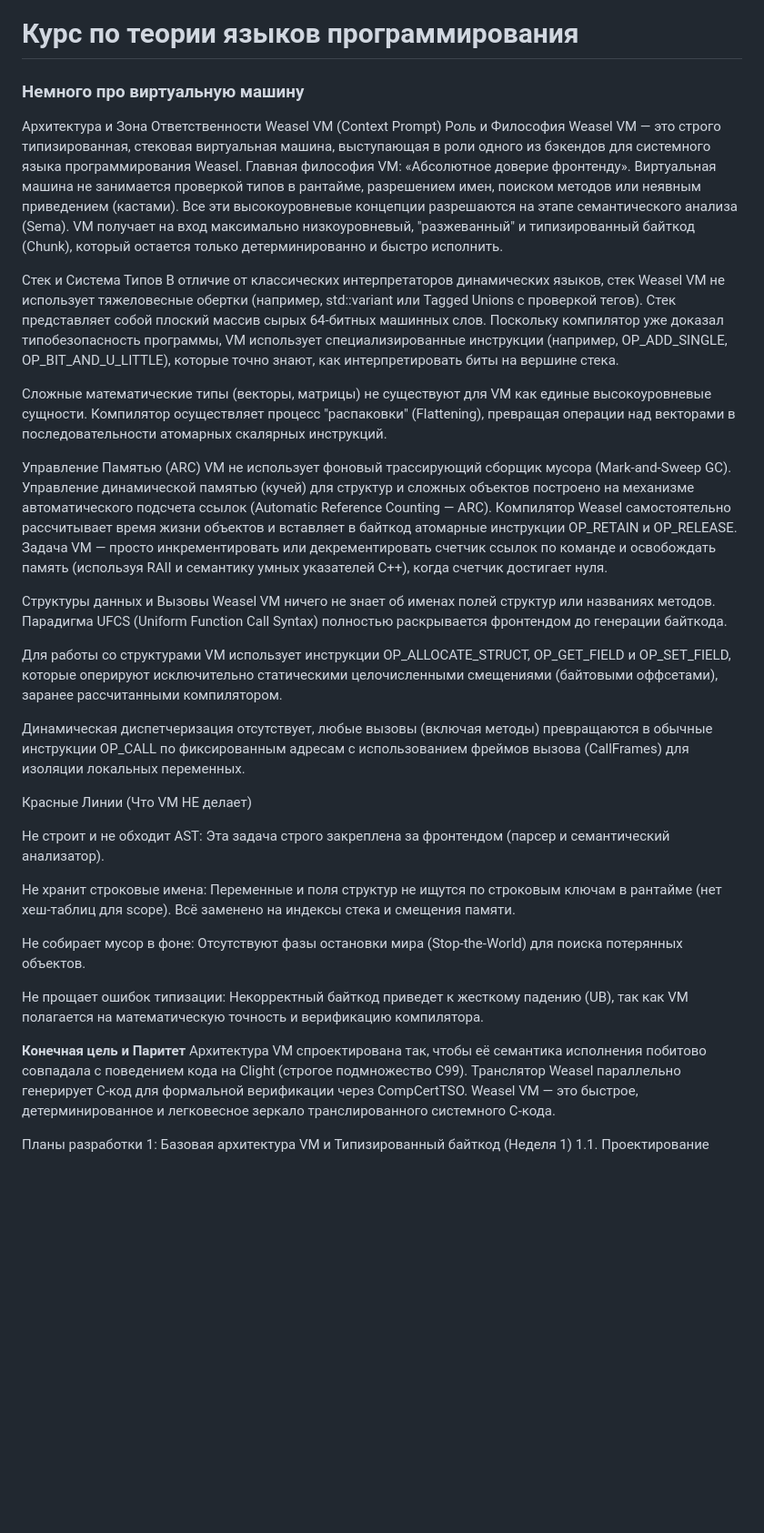
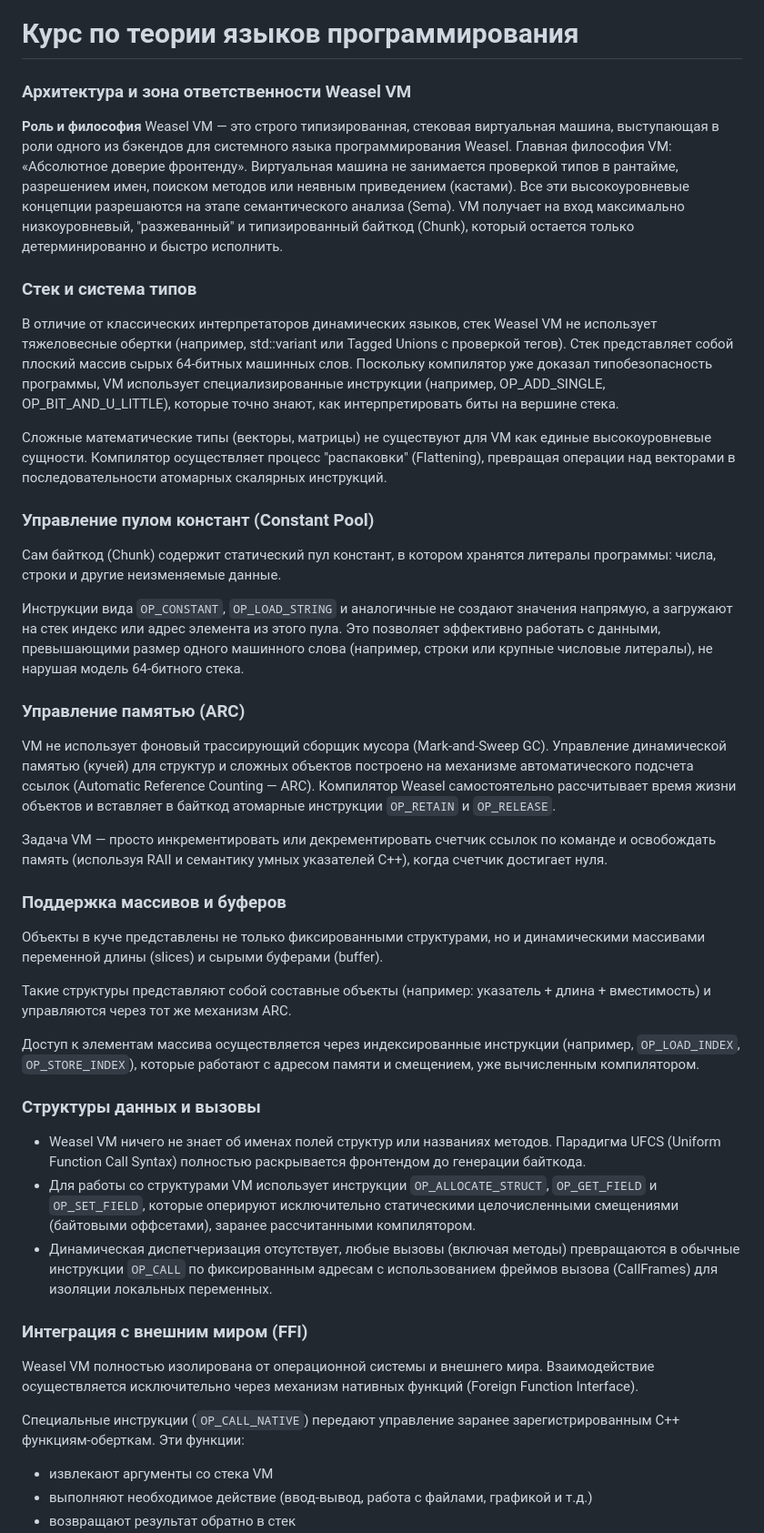
Before and after one commit to antllcon/weasel, a Markdown page: readme.md, the part around one of its changes. Shown at 91% size. Drawn GitHub-style; blank space fills up the shorter version.

Commit message:
[main] Исправил описание

```diff
--- a/readme.md
+++ b/readme.md
@@ -1,36 +1,49 @@
 # Курс по теории языков программирования
 
-### Немного про виртуальную машину
-Архитектура и Зона Ответственности Weasel VM (Context Prompt)
-Роль и Философия
+### Архитектура и зона ответственности Weasel VM
+
+**Роль и философия**
 Weasel VM — это строго типизированная, стековая виртуальная машина, выступающая в роли одного из бэкендов для системного языка программирования Weasel. Главная философия VM: «Абсолютное доверие фронтенду». Виртуальная машина не занимается проверкой типов в рантайме, разрешением имен, поиском методов или неявным приведением (кастами). Все эти высокоуровневые концепции разрешаются на этапе семантического анализа (Sema). VM получает на вход максимально низкоуровневый, "разжеванный" и типизированный байткод (Chunk), который остается только детерминированно и быстро исполнить.
 
-Стек и Система Типов
+### Стек и система типов
+
 В отличие от классических интерпретаторов динамических языков, стек Weasel VM не использует тяжеловесные обертки (например, std::variant или Tagged Unions с проверкой тегов). Стек представляет собой плоский массив сырых 64-битных машинных слов. Поскольку компилятор уже доказал типобезопасность программы, VM использует специализированные инструкции (например, OP_ADD_SINGLE, OP_BIT_AND_U_LITTLE), которые точно знают, как интерпретировать биты на вершине стека.
 
 Сложные математические типы (векторы, матрицы) не существуют для VM как единые высокоуровневые сущности. Компилятор осуществляет процесс "распаковки" (Flattening), превращая операции над векторами в последовательности атомарных скалярных инструкций.
 
-Управление Памятью (ARC)
-VM не использует фоновый трассирующий сборщик мусора (Mark-and-Sweep GC). Управление динамической памятью (кучей) для структур и сложных объектов построено на механизме автоматического подсчета ссылок (Automatic Reference Counting — ARC). Компилятор Weasel самостоятельно рассчитывает время жизни объектов и вставляет в байткод атомарные инструкции OP_RETAIN и OP_RELEASE. Задача VM — просто инкрементировать или декрементировать счетчик ссылок по команде и освобождать память (используя RAII и семантику умных указателей C++), когда счетчик достигает нуля.
+### Управление пулом констант (Constant Pool)
 
-Структуры данных и Вызовы
-Weasel VM ничего не знает об именах полей структур или названиях методов. Парадигма UFCS (Uniform Function Call Syntax) полностью раскрывается фронтендом до генерации байткода.
+Сам байткод (Chunk) содержит статический пул констант, в котором хранятся литералы программы: числа, строки и другие неизменяемые данные.
 
-Для работы со структурами VM использует инструкции OP_ALLOCATE_STRUCT, OP_GET_FIELD и OP_SET_FIELD, которые оперируют исключительно статическими целочисленными смещениями (байтовыми оффсетами), заранее рассчитанными компилятором.
+Инструкции вида `OP_CONSTANT`, `OP_LOAD_STRING` и аналогичные не создают значения напрямую, а загружают на стек индекс или адрес элемента из этого пула. Это позволяет эффективно работать с данными, превышающими размер одного машинного слова (например, строки или крупные числовые литералы), не нарушая модель 64-битного стека.
 
-Динамическая диспетчеризация отсутствует, любые вызовы (включая методы) превращаются в обычные инструкции OP_CALL по фиксированным адресам с использованием фреймов вызова (CallFrames) для изоляции локальных переменных.
+### Управление памятью (ARC)
 
-Красные Линии (Что VM НЕ делает)
+VM не использует фоновый трассирующий сборщик мусора (Mark-and-Sweep GC). Управление динамической памятью (кучей) для структур и сложных объектов построено на механизме автоматического подсчета ссылок (Automatic Reference Counting — ARC). Компилятор Weasel самостоятельно рассчитывает время жизни объектов и вставляет в байткод атомарные инструкции `OP_RETAIN` и `OP_RELEASE`.
 
-Не строит и не обходит AST: Эта задача строго закреплена за фронтендом (парсер и семантический анализатор).
+Задача VM — просто инкрементировать или декрементировать счетчик ссылок по команде и освобождать память (используя RAII и семантику умных указателей C++), когда счетчик достигает нуля.
 
-Не хранит строковые имена: Переменные и поля структур не ищутся по строковым ключам в рантайме (нет хеш-таблиц для scope). Всё заменено на индексы стека и смещения памяти.
+### Поддержка массивов и буферов
 
-Не собирает мусор в фоне: Отсутствуют фазы остановки мира (Stop-the-World) для поиска потерянных объектов.
+Объекты в куче представлены не только фиксированными структурами, но и динамическими массивами переменной длины (slices) и сырыми буферами (buffer).
 
-Не прощает ошибок типизации: Некорректный байткод приведет к жесткому падению (UB), так как VM полагается на математическую точность и верификацию компилятора.
+Такие структуры представляют собой составные объекты (например: указатель + длина + вместимость) и управляются через тот же механизм ARC.
 
-**Конечная цель и Паритет**
-Архитектура VM спроектирована так, чтобы её семантика исполнения побитово совпадала с поведением кода на Clight (строгое подмножество C99). Транслятор Weasel параллельно генерирует C-код для формальной верификации через CompCertTSO. Weasel VM — это быстрое, детерминированное и легковесное зеркало транслированного системного C-кода.
+Доступ к элементам массива осуществляется через индексированные инструкции (например, `OP_LOAD_INDEX`, `OP_STORE_INDEX`), которые работают с адресом памяти и смещением, уже вычисленным компилятором.
 
-Планы разработки
+### Структуры данных и вызовы
+
+* Weasel VM ничего не знает об именах полей структур или названиях методов. Парадигма UFCS (Uniform Function Call Syntax) полностью раскрывается фронтендом до генерации байткода.
+* Для работы со структурами VM использует инструкции `OP_ALLOCATE_STRUCT`, `OP_GET_FIELD` и `OP_SET_FIELD`, которые оперируют исключительно статическими целочисленными смещениями (байтовыми оффсетами), заранее рассчитанными компилятором.
+* Динамическая диспетчеризация отсутствует, любые вызовы (включая методы) превращаются в обычные инструкции `OP_CALL` по фиксированным адресам с использованием фреймов вызова (CallFrames) для изоляции локальных переменных.
+
+### Интеграция с внешним миром (FFI)
+
+Weasel VM полностью изолирована от операционной системы и внешнего мира. Взаимодействие осуществляется исключительно через механизм нативных функций (Foreign Function Interface).
+
+Специальные инструкции (`OP_CALL_NATIVE`) передают управление заранее зарегистрированным C++ функциям-оберткам. Эти функции:
+
+* извлекают аргументы со стека VM
+* выполняют необходимое действие (ввод-вывод, работа с файлами, графикой и т.д.)
+* возвращают результат обратно в стек
+
```
Also changed, not shown: other parts of readme.md (+43 -0 lines).
